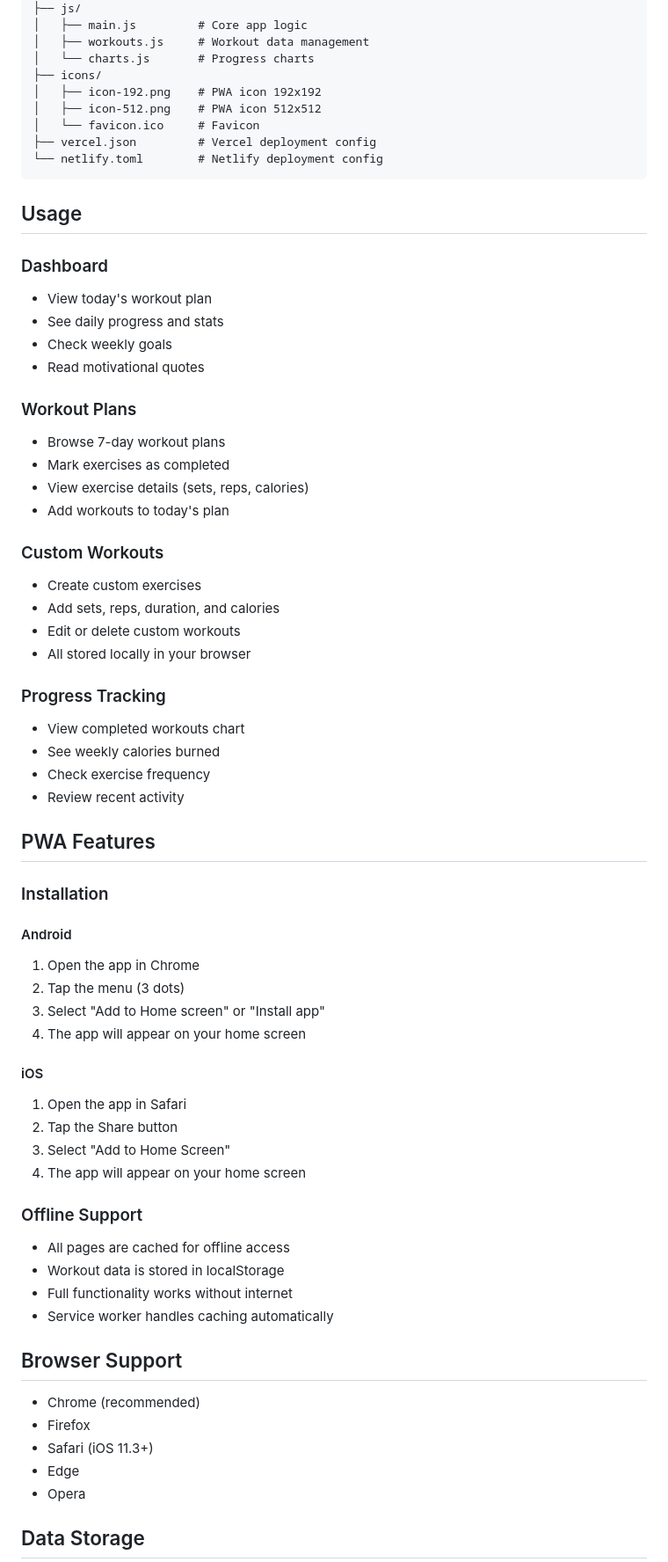
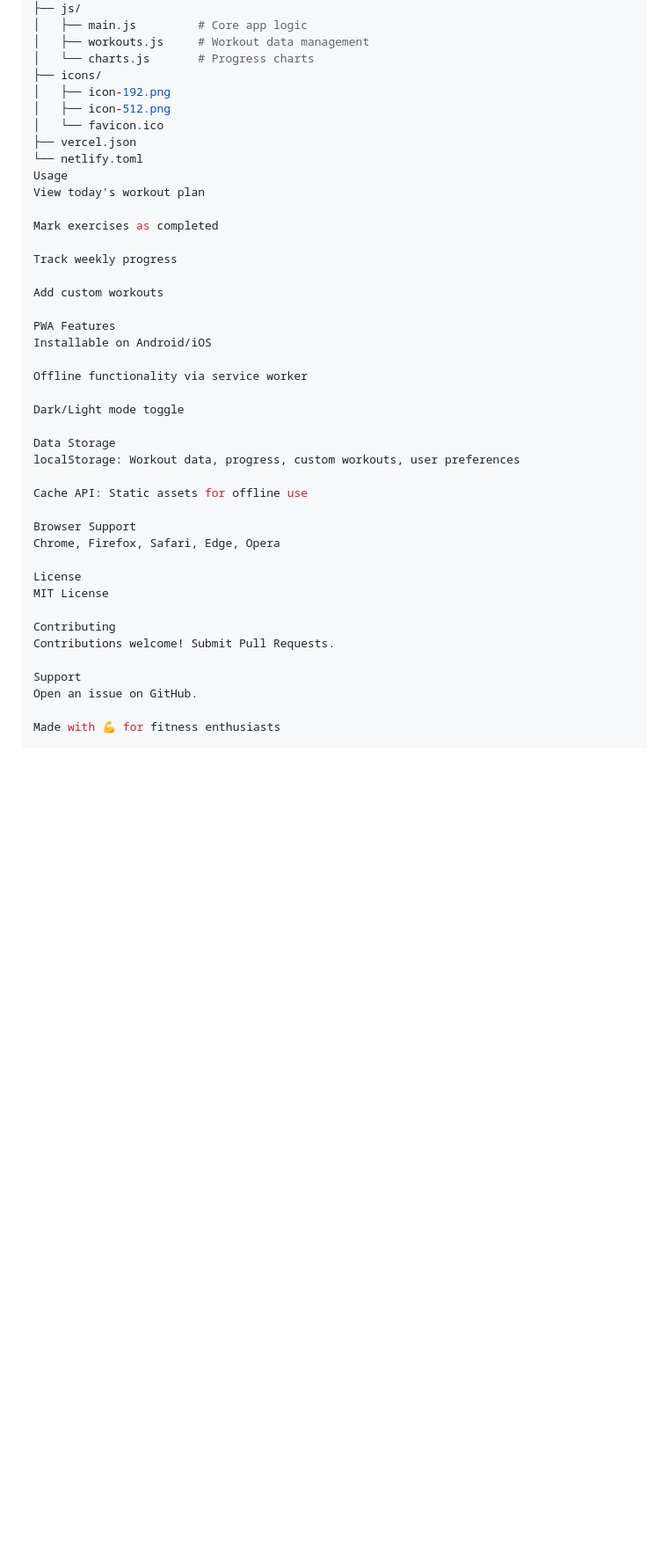
Before and after one commit to adnan-fazal/Fitness-Tracker, a Markdown page: README.md, the part around one of its changes. Shown at 88% size. GitHub-like rendering; blank space fills up the shorter version.

Commit message:
Resolve merge conflict: update README with full Fitness Tracker PWA details

````diff
--- a/README.md
+++ b/README.md
@@ -119,68 +81,43 @@ fitness-tracker/
 │   ├── workouts.js     # Workout data management
 │   └── charts.js       # Progress charts
 ├── icons/
-│   ├── icon-192.png    # PWA icon 192x192
-│   ├── icon-512.png    # PWA icon 512x512
-│   └── favicon.ico     # Favicon
-├── vercel.json         # Vercel deployment config
-└── netlify.toml        # Netlify deployment config
-```
+│   ├── icon-192.png
+│   ├── icon-512.png
+│   └── favicon.ico
+├── vercel.json
+└── netlify.toml
+Usage
+View today's workout plan
 
-## Usage
+Mark exercises as completed
 
-### Dashboard
-- View today's workout plan
-- See daily progress and stats
-- Check weekly goals
-- Read motivational quotes
+Track weekly progress
 
-### Workout Plans
-- Browse 7-day workout plans
-- Mark exercises as completed
-- View exercise details (sets, reps, calories)
-- Add workouts to today's plan
+Add custom workouts
 
-### Custom Workouts
-- Create custom exercises
-- Add sets, reps, duration, and calories
-- Edit or delete custom workouts
-- All stored locally in your browser
+PWA Features
+Installable on Android/iOS
 
-### Progress Tracking
-- View completed workouts chart
-- See weekly calories burned
-- Check exercise frequency
-- Review recent activity
+Offline functionality via service worker
 
-## PWA Features
+Dark/Light mode toggle
 
-### Installation
+Data Storage
+localStorage: Workout data, progress, custom workouts, user preferences
 
-#### Android
-1. Open the app in Chrome
-2. Tap the menu (3 dots)
-3. Select "Add to Home screen" or "Install app"
-4. The app will appear on your home screen
+Cache API: Static assets for offline use
 
-#### iOS
-1. Open the app in Safari
-2. Tap the Share button
-3. Select "Add to Home Screen"
-4. The app will appear on your home screen
+Browser Support
+Chrome, Firefox, Safari, Edge, Opera
 
-### Offline Support
-- All pages are cached for offline access
-- Workout data is stored in localStorage
-- Full functionality works without internet
-- Service worker handles caching automatically
+License
+MIT License
 
-## Browser Support
+Contributing
+Contributions welcome! Submit Pull Requests.
 
-- Chrome (recommended)
-- Firefox
-- Safari (iOS 11.3+)
-- Edge
-- Opera
+Support
+Open an issue on GitHub.
 
-## Data Storage
+Made with 💪 for fitness enthusiasts
 
````
Also changed, not shown: other parts of README.md (+28 -124 lines).
